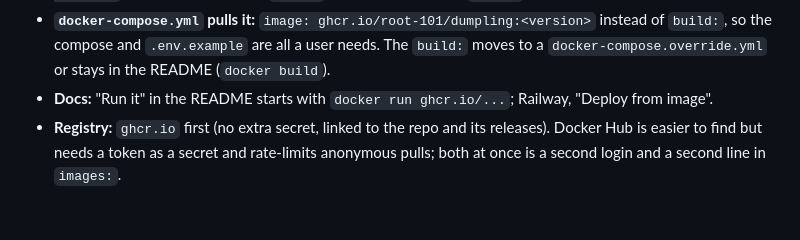
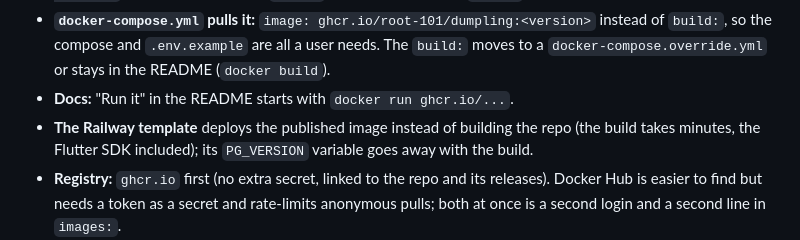
Before and after one commit to Root-101/dumpling, a Markdown page: ROADMAP.md, the part around the change. Drawn GitHub-style; blank space fills up the shorter version.

```diff
--- a/ROADMAP.md
+++ b/ROADMAP.md
@@ -87,8 +87,9 @@ build. The `Dockerfile` at the root is already publishable (one image, no secret
 - **`docker-compose.yml` pulls it:** `image: ghcr.io/root-101/dumpling:<version>` instead of
   `build:`, so the compose and `.env.example` are all a user needs. The `build:` moves to a
   `docker-compose.override.yml` or stays in the README (`docker build`).
-- **Docs:** "Run it" in the README starts with `docker run ghcr.io/...`; Railway, "Deploy from
-  image".
+- **Docs:** "Run it" in the README starts with `docker run ghcr.io/...`.
+- **The Railway template** deploys the published image instead of building the repo (the build
+  takes minutes, the Flutter SDK included); its `PG_VERSION` variable goes away with the build.
 - **Registry:** `ghcr.io` first (no extra secret, linked to the repo and its releases). Docker Hub
   is easier to find but needs a token as a secret and rate-limits anonymous pulls; both at once is
   a second login and a second line in `images:`.
```
Also changed, not shown: README.md (+0 -6 lines).
